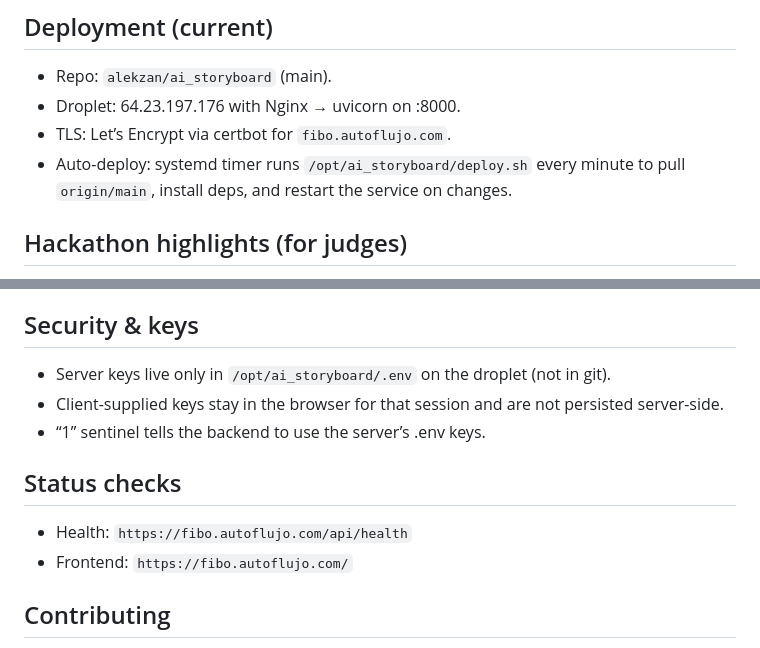
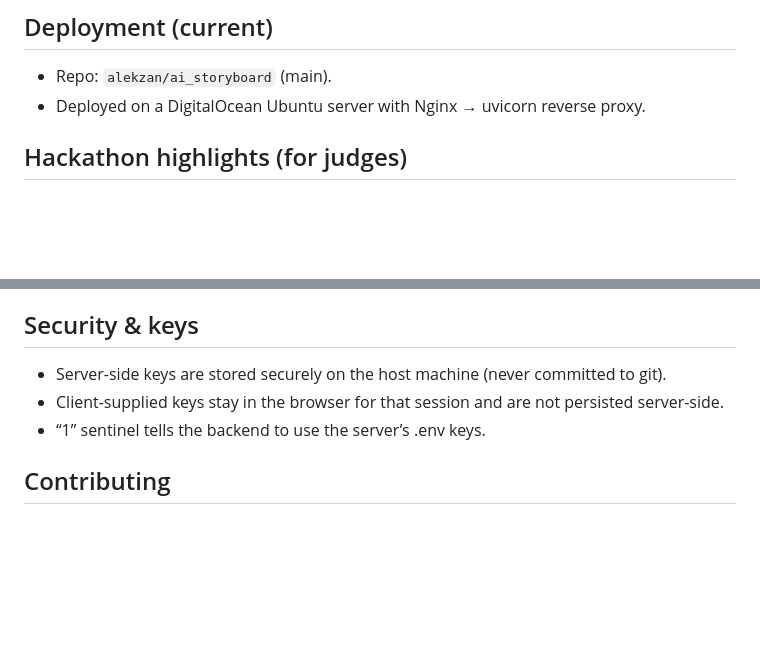
Before and after one commit to alekzan/ai_storyboard, a Markdown page: README.md, 2 parts joined by grey strips. Drawn GitHub-style; blank space fills up the shorter version.

Commit message:
Final README script.

```diff
--- a/README.md
+++ b/README.md
@@ -52,9 +52,7 @@ Environment variables (`.env`):
 
 ## Deployment (current)
 - Repo: `alekzan/ai_storyboard` (main).
-- Droplet: 64.23.197.176 with Nginx → uvicorn on :8000.
-- TLS: Let’s Encrypt via certbot for `fibo.autoflujo.com`.
-- Auto-deploy: systemd timer runs `/opt/ai_storyboard/deploy.sh` every minute to pull `origin/main`, install deps, and restart the service on changes.
+- Deployed on a DigitalOcean Ubuntu server with Nginx → uvicorn reverse proxy.
 
 ## Hackathon highlights (for judges)
 - Uses FIBO’s JSON-native controls to guarantee deterministic framing, lighting, and composition—no prompt roulette.
@@ -67,13 +65,9 @@ Environment variables (`.env`):
 The video demo walks through end-to-end: ingest script → detect characters/scenes → generate characters with FIBO → generate/refine shots via FIBO JSON → insert shots → agent-driven edits for quick tweaks while preserving consistency.
 
 ## Security & keys
-- Server keys live only in `/opt/ai_storyboard/.env` on the droplet (not in git).
+- Server-side keys are stored securely on the host machine (never committed to git).
 - Client-supplied keys stay in the browser for that session and are not persisted server-side.
 - “1” sentinel tells the backend to use the server’s .env keys.
 
-## Status checks
-- Health: `https://fibo.autoflujo.com/api/health`
-- Frontend: `https://fibo.autoflujo.com/`
-
 ## Contributing
 Open a PR to `main`. Keep APIs stable, respect structured outputs, and avoid leaking secrets. Focus on production-ready UX, deterministic generation, and agent-guided refinements.
```
